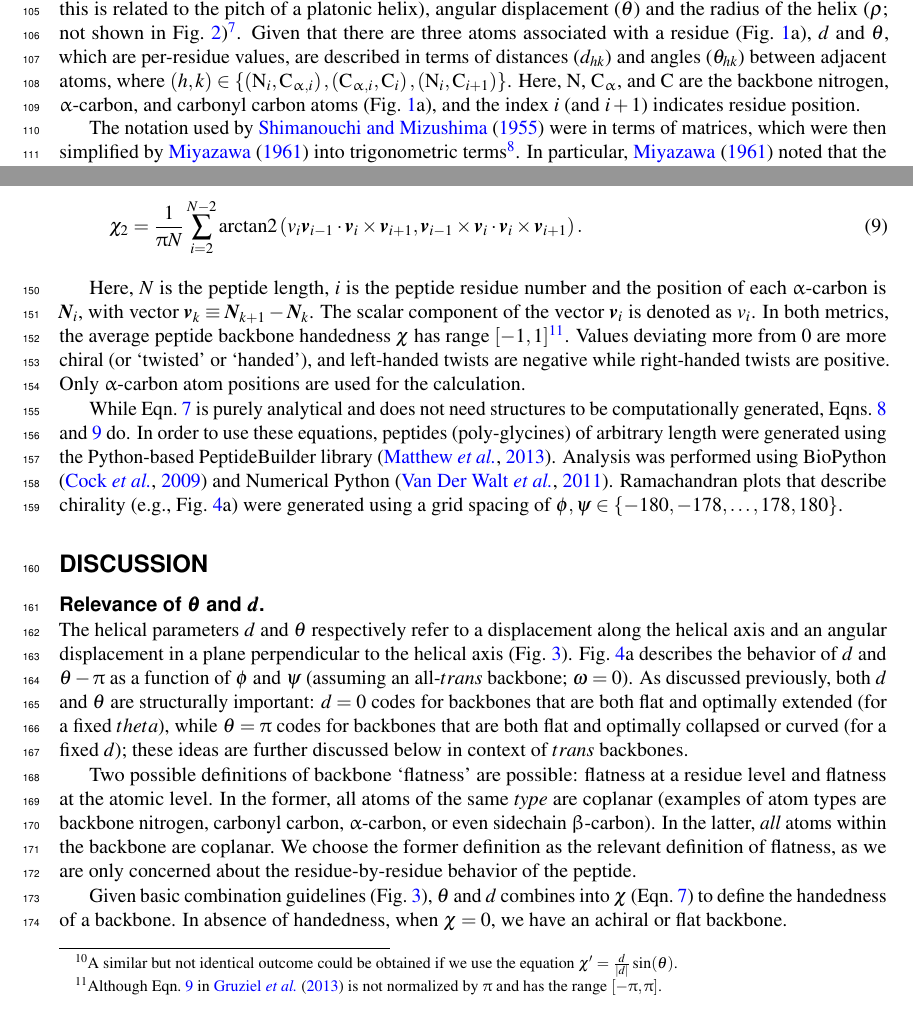
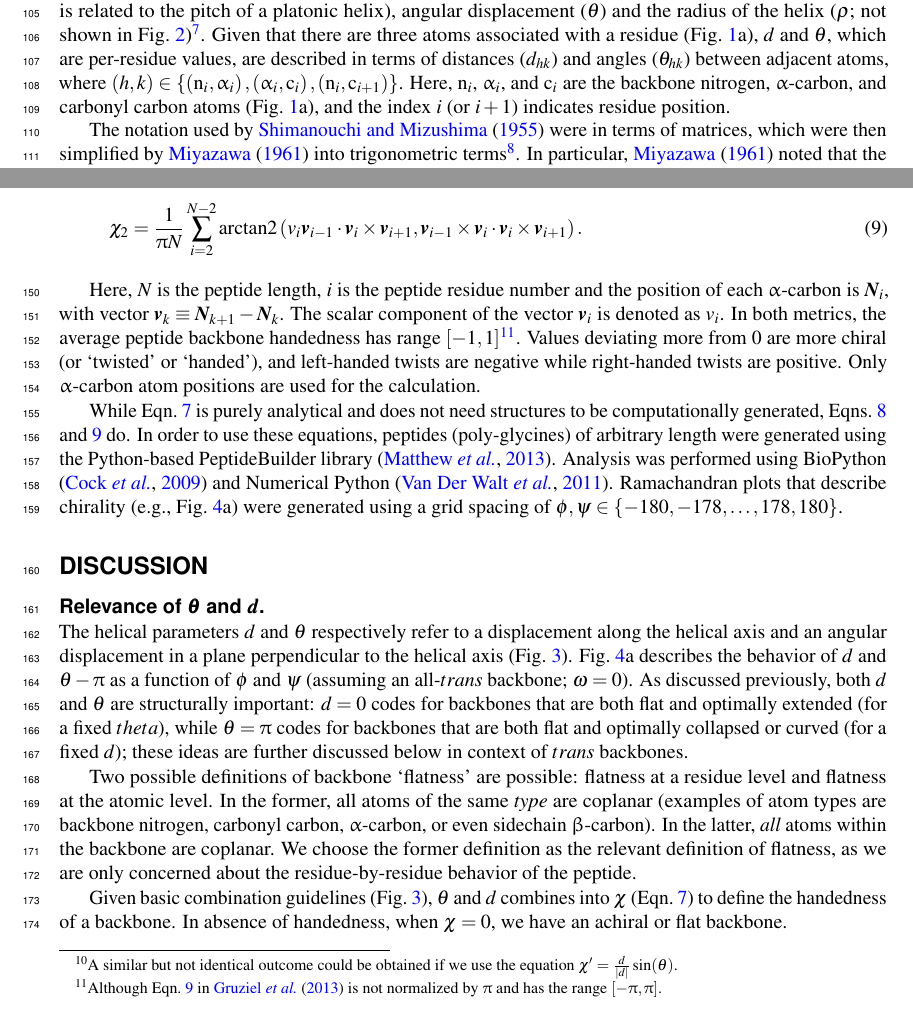
Before and after one commit to ranjanmannige/backbone_chirality, a LaTeX document (manuscript/ramachandran_chirality.tex): two parts of pages 4 and 6 of 11, joined at a grey line, cut so that both start at the same text. Compiled offline with pdfLaTeX.

Commit message:
Typo check

```diff
--- a/manuscript/ramachandran_chirality.tex
+++ b/manuscript/ramachandran_chirality.tex
@@ -158,8 +158,8 @@ Numerous metrics for molecular chirality and handedness have so far been discuss
 
 \subsection*{Describing a regular backbone as a helix.} Interest in how a backbone may be represented as a helix emerged shortly after the first secondary structures were introduced \citep{Pauling1951,Pauling1951a,Pauling1951b}. \cite{Shimanouchi1955} had derived a set of equations that fit a platonic helix to the atoms within a {\it regularly arranged} backbone. Here, a `regular' backbone  indicates that each tunable parameter within a unit or `residue' -- say a particular dihedral angle -- remains the same for all residues. \Fig{fig:helix} describes an arbitrary peptide backbone that may be represented either using internal coordinates \textit{(i)} or helical coordinates \textit{(ii)}.
 
-Internal coordinates are associated with (stereo)chemical terms: bond lengths ($v_{ij}$) between adjacent atoms $i$ and $j$, bond angles ($\sigma_{i}$) between the two backbone bonds adjacent to atom $i$, and dihedral or torsion angles ($\tau_{ij}$), which are associated with the bond $i-j$ and the atoms preceding and succeeding these atoms. Helical coordinates (\Fig{fig:helix}\textit{(ii)}) are described using measures of vertical displacement ($d$; this is related to the pitch of a platonic helix), angular displacement ($\theta$) and the radius of the helix ($\rho$; not shown in \Fig{fig:helix})\footnote{\cite{Miyazawa1961} also reported a helix parameter related to $\theta$ and $d$ -- the radius ($\rho$) of the helix (Eqn.~38 in that report) -- which will not be discussed here, as its meaning with regards to handedness is redundant.}. Given that there are three atoms associated with a residue (\Fig{fig:intro}a), $d$ and $\theta$, which are per-residue values, are described in terms of distances ($d_{hk}$) and angles ($\theta_{hk}$) between adjacent atoms, where  $\left(h,k\right)\in\{\left(\textrm{N}_i,\textrm{C}_{\upalpha,i}\right), \left(\textrm{C}_{\upalpha,i},\textrm{C}_i\right), \left(\textrm{N}_i,\textrm{C}_{i+1}\right)\}$. Here,
-$\textrm{N}$, $\textrm{C}_{\upalpha}$, and $\textrm{C}$ are the backbone nitrogen, $\upalpha$-carbon, and carbonyl carbon atoms (\Fig{fig:intro}a), and the index $i$ (and $i+1$) indicates residue position.
+Internal coordinates are associated with (stereo)chemical terms: bond lengths ($v_{ij}$) between adjacent atoms $i$ and $j$, bond angles ($\sigma_{i}$) between the two backbone bonds adjacent to atom $i$, and dihedral or torsion angles ($\tau_{ij}$), which are associated with the bond $i-j$ and the atoms preceding and succeeding these atoms. Helical coordinates (\Fig{fig:helix}\textit{(ii)}) are described using measures of vertical displacement ($d$; this is related to the pitch of a platonic helix), angular displacement ($\theta$) and the radius of the helix ($\rho$; not shown in \Fig{fig:helix})\footnote{\cite{Miyazawa1961} also reported a helix parameter related to $\theta$ and $d$ -- the radius ($\rho$) of the helix (Eqn.~38 in that report) -- which will not be discussed here, as its meaning with regards to handedness is redundant.}. Given that there are three atoms associated with a residue (\Fig{fig:intro}a), $d$ and $\theta$, which are per-residue values, are described in terms of distances ($d_{hk}$) and angles ($\theta_{hk}$) between adjacent atoms, where  $\left(h,k\right)\in\{\left(\textrm{n}_i,\upalpha_{i}\right), \left(\upalpha_{i},\textrm{c}_i\right), \left(\textrm{n}_i,\textrm{c}_{i+1}\right)\}$. Here,
+$\textrm{n}_i$, $\upalpha_i$, and $\textrm{c}_i$ are the backbone nitrogen, $\upalpha$-carbon, and carbonyl carbon atoms (\Fig{fig:intro}a), and the index $i$ (or $i+1$) indicates residue position.
 
 The notation used by \cite{Shimanouchi1955} were in terms of matrices, which were then simplified by \cite{Miyazawa1961} into trigonometric terms\footnote{Interestingly, the formalisms described by \cite{Miyazawa1961} and \cite{Shimanouchi1955} apply to repeating linear polymers of arbitrary complexity; therefore, these formalisms can be applied to even novel protein mimics that do not conserve the number of atoms within the backbone \citep{Kandakov2013}, such as $\upbeta$-peptides.}. In particular, \cite{Miyazawa1961} noted that the total residue-residue vertical displacement ($d$) and angular displacement ($\theta$) may be retrieved using the following two equations.
 
@@ -242,7 +242,7 @@ Here, $N$ is the peptide length, $i$ is the peptide residue number and the posit
 %Vector $\textit{\textbf{v}}_{ij} \equiv \textit{\textbf{N}}_{i} - \textit{\textbf{N}}_{j}$ and $\textit{\textbf{v}}_{k} \equiv \textit{\textbf{v}}_{k+1,k} = \textit{\textbf{N}}_{k+1} - \textit{\textbf{N}}_{k}$.
 The scalar component of the vector $\textit{\textbf{v}}_i$ is denoted as $\textit{v}_i$.
 %Each scalar in the denominator within the summand (e.g. $\textit{v}_i$) indicates the distance between neighboring alpha carbons, which is $\sim$3\ang and $\sim$3.85\ang for backbones whose amide dihedral angles respectively are $cis$ ($\omega\approx0$) and $trans$ ($\omega\approx\uppi$). If we know that the backbone amide is either all-$cis$ or all-$trans$, then the denominator can be simplified to $\textit{v}_i^3$.
-In both metrics, the average peptide backbone handedness $\chi$ has range $[-1,1]$\footnote{Although \Eqn{eqn:chi2} in \cite{Gruziel2013} is not normalized by $\uppi$ and has the range $[-\uppi,\uppi]$.}. Values deviating more from 0 are more chiral (or `twisted' or `handed'), and left-handed twists are negative while right-handed twists are positive. Only $\upalpha$-carbon atom positions are used for the calculation.
+In both metrics, the average peptide backbone handedness has range $[-1,1]$\footnote{Although \Eqn{eqn:chi2} in \cite{Gruziel2013} is not normalized by $\uppi$ and has the range $[-\uppi,\uppi]$.}. Values deviating more from 0 are more chiral (or `twisted' or `handed'), and left-handed twists are negative while right-handed twists are positive. Only $\upalpha$-carbon atom positions are used for the calculation.
 
 %\begin{equation}\label{eqn:chi3}
 %\displaystyle \chi_2 = \frac{4!}{3N^4} \sum_{i,j,k,l \in \textit{\textbf{N}}} \frac{((\textit{\textbf{v}}_{ij} \times \textit{\textbf{v}}_{kl}) \cdot \textit{\textbf{v}}_{il}) (\textit{\textbf{v}}_{ij} \cdot \textit{\textbf{v}}_{jk}) (\textit{\textbf{v}}_{jk} \cdot \textit{\textbf{v}}_{kl})} {\left(\textit{v}_{ij} \textit{v}_{jk} \textit{v}_{kl}\right)^2 \textit{v}_{il}}.
```
